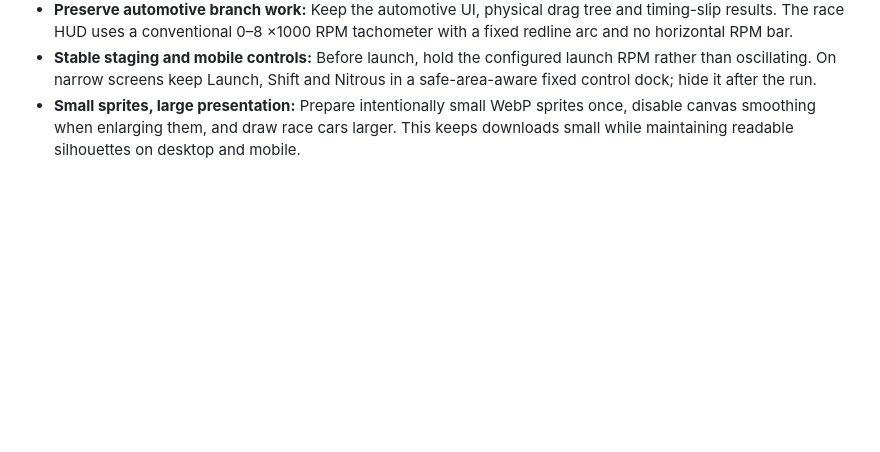
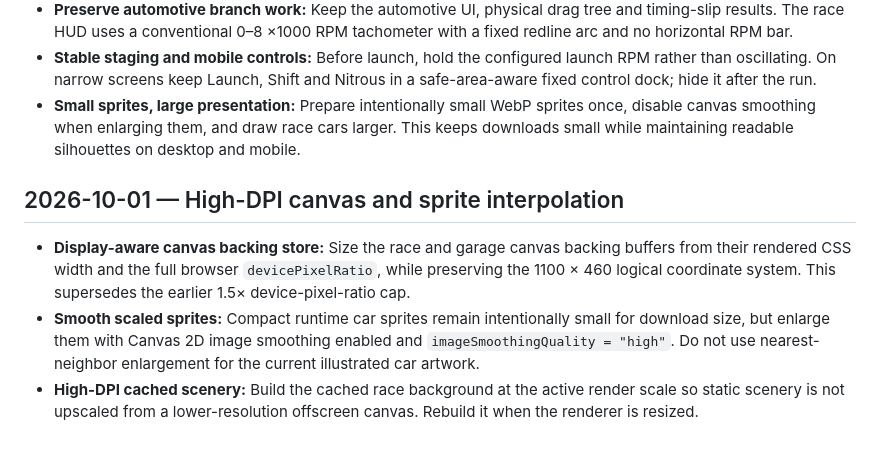
Before and after one commit to desapoint/RacingGame, a Markdown page: docs/decisions.md, the part around the change. GitHub-like rendering; blank space fills up the shorter version.

Commit message:
Document high-DPI sprite rendering decision

```diff
--- a/docs/decisions.md
+++ b/docs/decisions.md
@@ -90,3 +90,9 @@ See [getting-started.md](getting-started.md) for controls, commands, source layo
 - **Preserve automotive branch work:** Keep the automotive UI, physical drag tree and timing-slip results. The race HUD uses a conventional 0–8 ×1000 RPM tachometer with a fixed redline arc and no horizontal RPM bar.
 - **Stable staging and mobile controls:** Before launch, hold the configured launch RPM rather than oscillating. On narrow screens keep Launch, Shift and Nitrous in a safe-area-aware fixed control dock; hide it after the run.
 - **Small sprites, large presentation:** Prepare intentionally small WebP sprites once, disable canvas smoothing when enlarging them, and draw race cars larger. This keeps downloads small while maintaining readable silhouettes on desktop and mobile.
+
+## 2026-10-01 — High-DPI canvas and sprite interpolation
+
+- **Display-aware canvas backing store:** Size the race and garage canvas backing buffers from their rendered CSS width and the full browser `devicePixelRatio`, while preserving the 1100 × 460 logical coordinate system. This supersedes the earlier 1.5× device-pixel-ratio cap.
+- **Smooth scaled sprites:** Compact runtime car sprites remain intentionally small for download size, but enlarge them with Canvas 2D image smoothing enabled and `imageSmoothingQuality = "high"`. Do not use nearest-neighbor enlargement for the current illustrated car artwork.
+- **High-DPI cached scenery:** Build the cached race background at the active render scale so static scenery is not upscaled from a lower-resolution offscreen canvas. Rebuild it when the renderer is resized.
```
